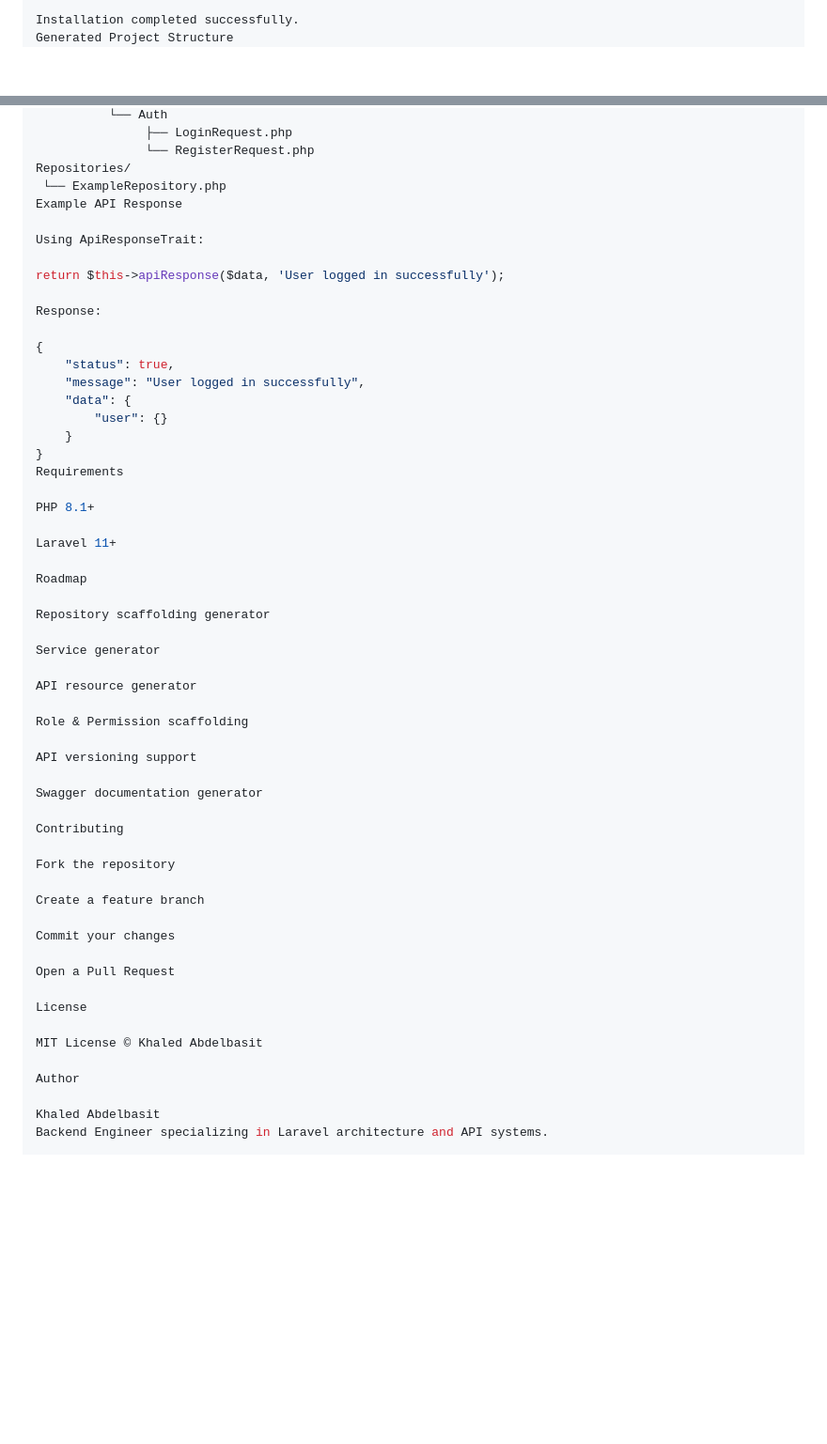
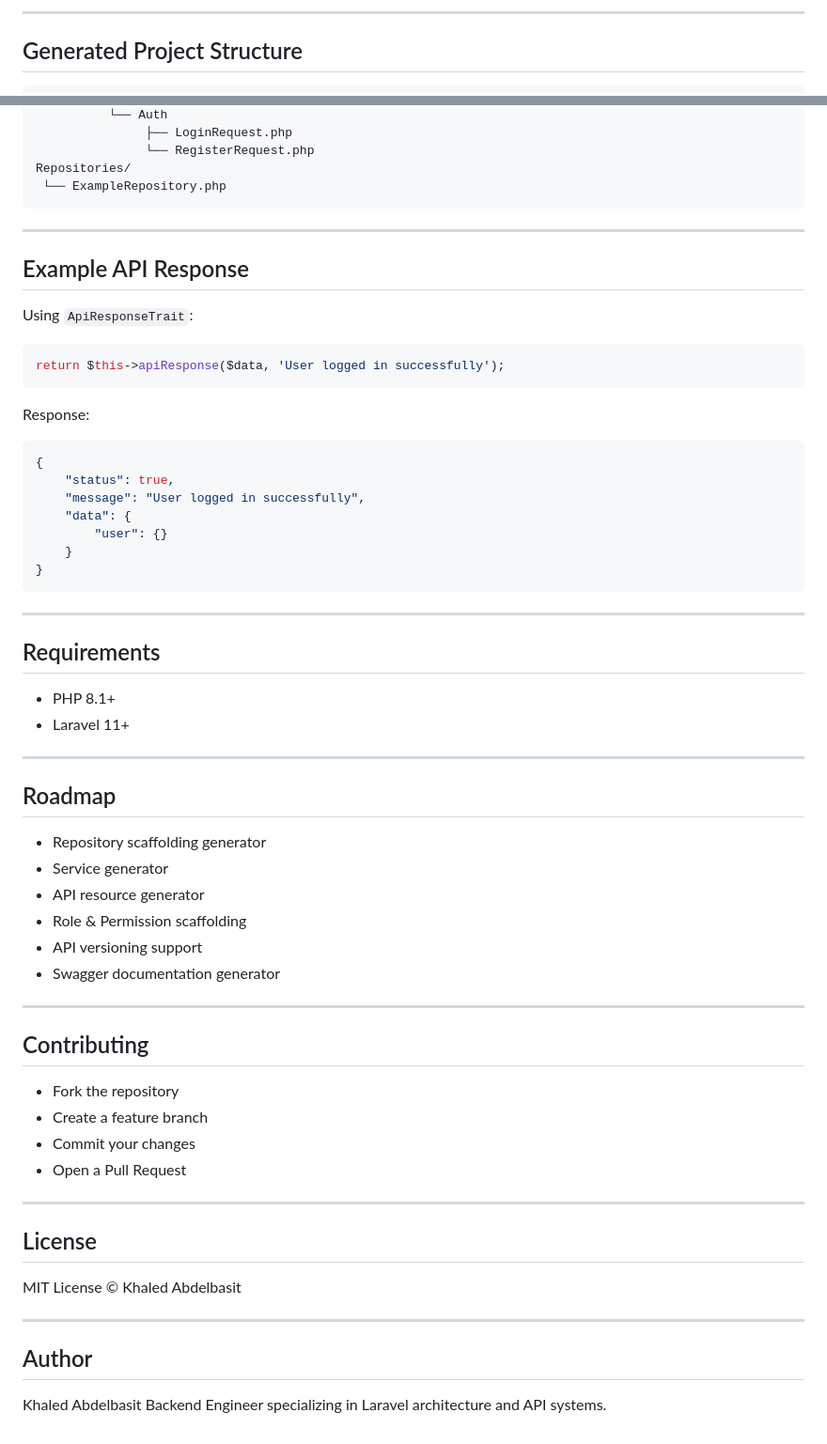
Before and after one commit to khaledAbdalbasit/Laravel-LaunchPoint, a Markdown page: README.md, 2 parts joined by grey strips. Shown at 94% size. Rendered like a GitHub page; blank space fills up the shorter version.

````diff
--- a/README.md
+++ b/README.md
@@ -156,6 +194,9 @@ Do you want to install the Authentication Scaffolding? (yes/no) [yes]:
 
-Installation completed successfully.
-Generated Project Structure
+---
+
+## Generated Project Structure
+
+```
 app
  ├── Helpers
  │   └── FileHelper.php
@@ -178,14 +219,21 @@ app
                └── RegisterRequest.php
 Repositories/
  └── ExampleRepository.php
-Example API Response
+```
 
-Using ApiResponseTrait:
+---
 
+## Example API Response
+
+Using `ApiResponseTrait`:
+
+```php
 return $this->apiResponse($data, 'User logged in successfully');
+```
 
 Response:
 
+```json
 {
     "status": true,
     "message": "User logged in successfully",
@@ -193,41 +241,44 @@ Response:
         "user": {}
     }
 }
-Requirements
+```
 
-PHP 8.1+
+---
 
-Laravel 11+
+## Requirements
 
-Roadmap
+* PHP 8.1+
+* Laravel 11+
 
-Repository scaffolding generator
+---
 
-Service generator
+## Roadmap
 
-API resource generator
+* Repository scaffolding generator
+* Service generator
+* API resource generator
+* Role & Permission scaffolding
+* API versioning support
+* Swagger documentation generator
 
-Role & Permission scaffolding
+---
 
-API versioning support
+## Contributing
 
-Swagger documentation generator
+* Fork the repository
+* Create a feature branch
+* Commit your changes
+* Open a Pull Request
 
-Contributing
+---
 
-Fork the repository
-
-Create a feature branch
-
-Commit your changes
-
-Open a Pull Request
-
-License
+## License
 
 MIT License © Khaled Abdelbasit
 
-Author
+---
+
+## Author
 
 Khaled Abdelbasit
 Backend Engineer specializing in Laravel architecture and API systems.
````
Also changed, not shown: other parts of README.md (+102 -64 lines).
